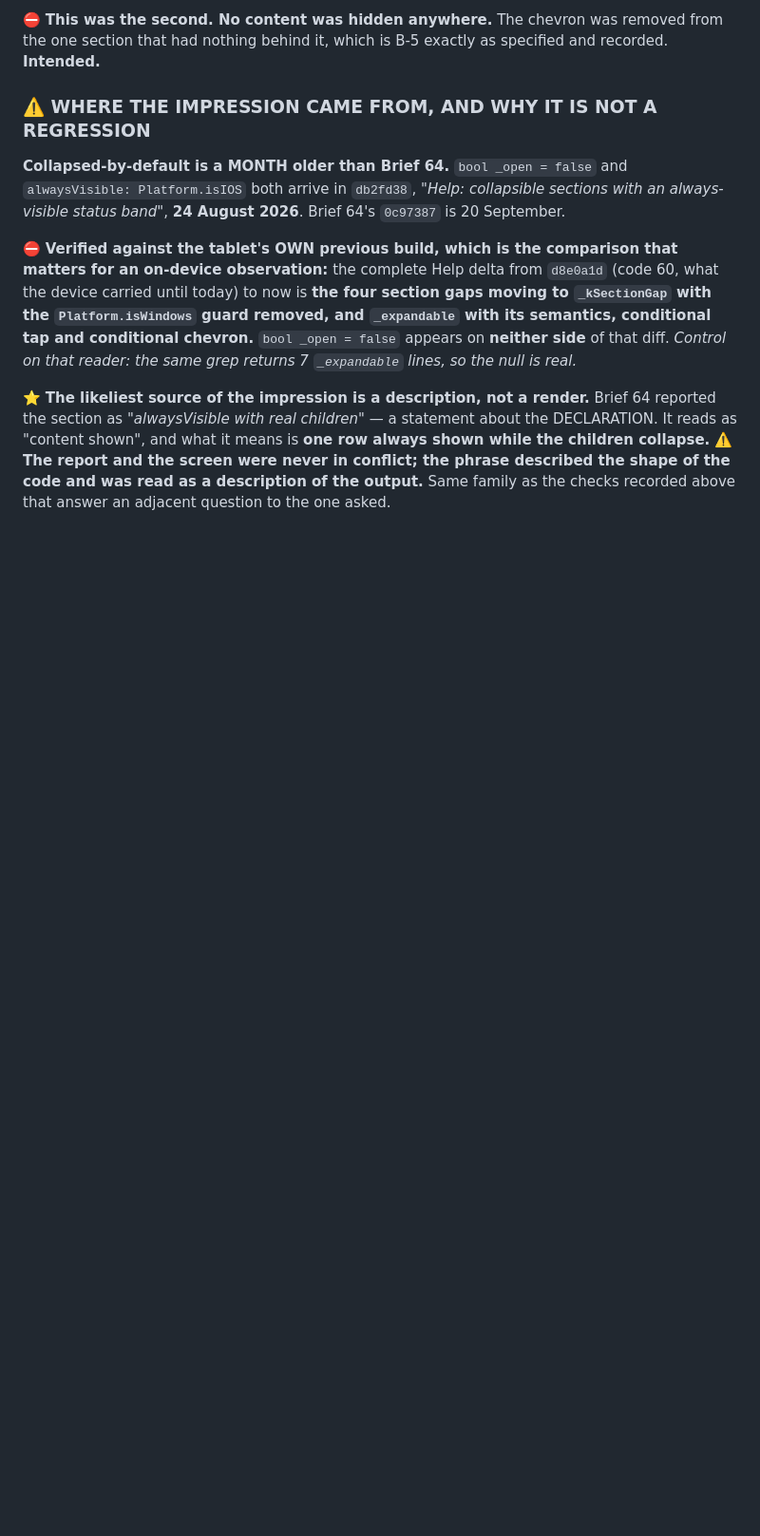
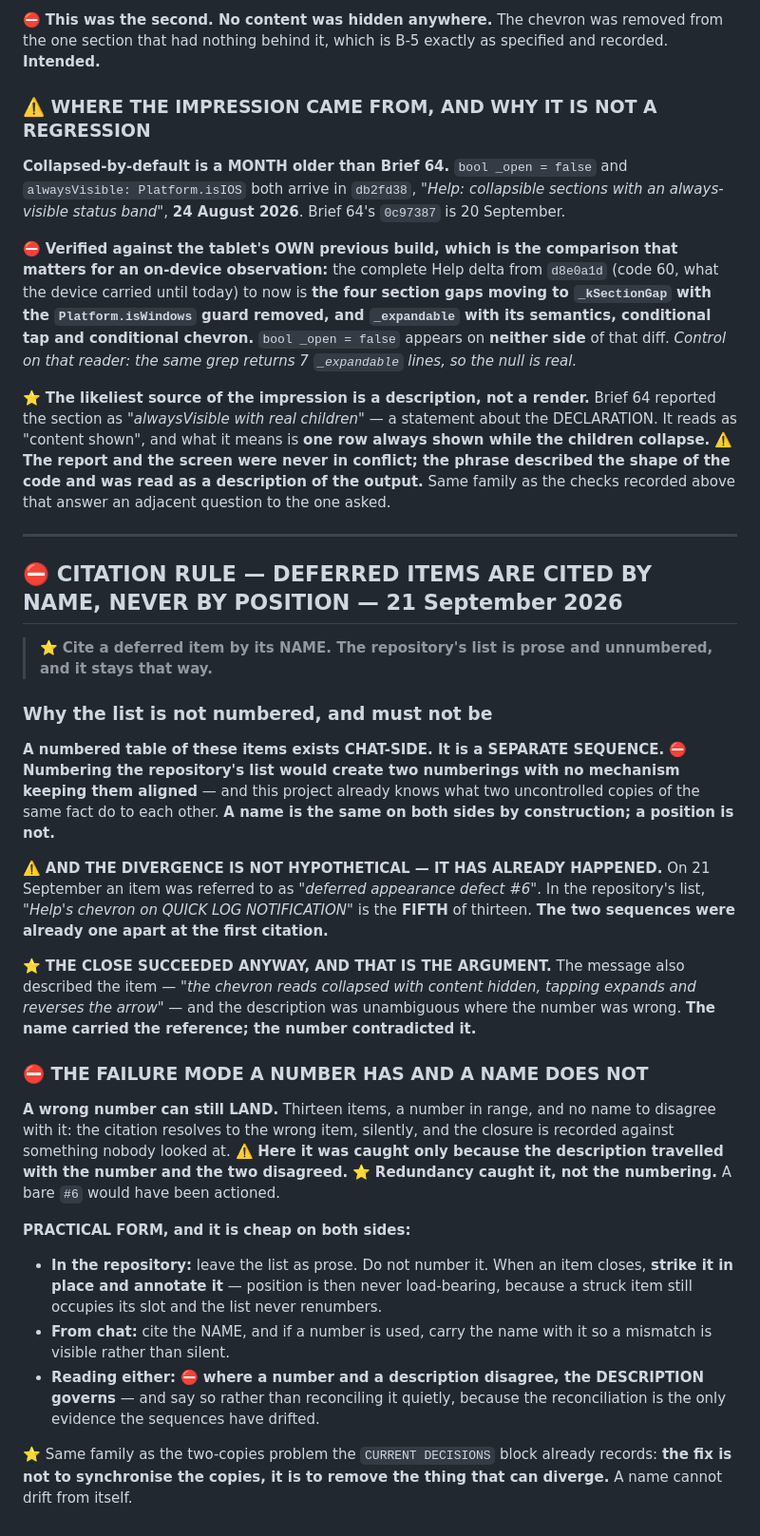
Before and after one commit to AusWazDev/epilepsyrecorder, a Markdown page: docs/design-audit/DECISIONS.md, the part around the change. Shown at 95% size. Rendered like a GitHub page; blank space fills up the shorter version.

Commit message:
Citation rule: deferred items are cited by name, never by position
The repository's deferred list is prose and unnumbered, and stays that way. A
numbered table exists chat-side and is a separate sequence; numbering the repo
list would create two numberings with nothing keeping them aligned. A name is the
same on both sides by construction, a position is not.

The evidence is the divergence already found: an item cited as "deferred
appearance defect #6" is the fifth of thirteen in the repo list. The two
sequences were one apart at the first citation.

Recorded with the reason it was caught: the message carried a description as well
as a number, and the description was unambiguous where the number was wrong.
Redundancy caught it, not the numbering — a bare #6 is in range among thirteen
items and would have been actioned against the wrong one, silently.

Practical form: leave the list as prose; strike closed items in place so position
is never load-bearing; carry the name alongside any number; and where a number
and a description disagree, the description governs and the mismatch is reported
rather than reconciled quietly, because the reconciliation is the only evidence
the sequences have drifted.

Co-Authored-By: Claude Opus 5 (1M context) <noreply@anthropic.com>

```diff
--- a/docs/design-audit/DECISIONS.md
+++ b/docs/design-audit/DECISIONS.md
@@ -3096,3 +3096,50 @@ section as *"alwaysVisible with real children"* — a statement about the DECLAR
 report and the screen were never in conflict; the phrase described the shape of the code and was
 read as a description of the output.** Same family as the checks recorded above that answer an
 adjacent question to the one asked.
+
+---
+
+## ⛔ CITATION RULE — DEFERRED ITEMS ARE CITED BY NAME, NEVER BY POSITION — 21 September 2026
+
+> ⭐ **Cite a deferred item by its NAME. The repository's list is prose and unnumbered, and it stays
+> that way.**
+
+### Why the list is not numbered, and must not be
+
+**A numbered table of these items exists CHAT-SIDE. It is a SEPARATE SEQUENCE.** ⛔ **Numbering the
+repository's list would create two numberings with no mechanism keeping them aligned** — and this
+project already knows what two uncontrolled copies of the same fact do to each other. **A name is
+the same on both sides by construction; a position is not.**
+
+⚠️ **AND THE DIVERGENCE IS NOT HYPOTHETICAL — IT HAS ALREADY HAPPENED.** On 21 September an item
+was referred to as *"deferred appearance defect #6"*. In the repository's list, *"Help's chevron on
+QUICK LOG NOTIFICATION"* is the **FIFTH** of thirteen. **The two sequences were already one apart at
+the first citation.**
+
+⭐ **THE CLOSE SUCCEEDED ANYWAY, AND THAT IS THE ARGUMENT.** The message also described the item —
+*"the chevron reads collapsed with content hidden, tapping expands and reverses the arrow"* — and
+the description was unambiguous where the number was wrong. **The name carried the reference; the
+number contradicted it.**
+
+### ⛔ THE FAILURE MODE A NUMBER HAS AND A NAME DOES NOT
+
+**A wrong number can still LAND.** Thirteen items, a number in range, and no name to disagree with
+it: the citation resolves to the wrong item, silently, and the closure is recorded against
+something nobody looked at. ⚠️ **Here it was caught only because the description travelled with the
+number and the two disagreed.** ⭐ **Redundancy caught it, not the numbering.** A bare `#6` would
+have been actioned.
+
+**PRACTICAL FORM, and it is cheap on both sides:**
+
+- **In the repository:** leave the list as prose. Do not number it. When an item closes, **strike
+  it in place and annotate it** — position is then never load-bearing, because a struck item still
+  occupies its slot and the list never renumbers.
+- **From chat:** cite the NAME, and if a number is used, carry the name with it so a mismatch is
+  visible rather than silent.
+- **Reading either:** ⛔ **where a number and a description disagree, the DESCRIPTION governs** —
+  and say so rather than reconciling it quietly, because the reconciliation is the only evidence
+  the sequences have drifted.
+
+⭐ Same family as the two-copies problem the `CURRENT DECISIONS` block already records: **the fix
+is not to synchronise the copies, it is to remove the thing that can diverge.** A name cannot drift
+from itself.
```
